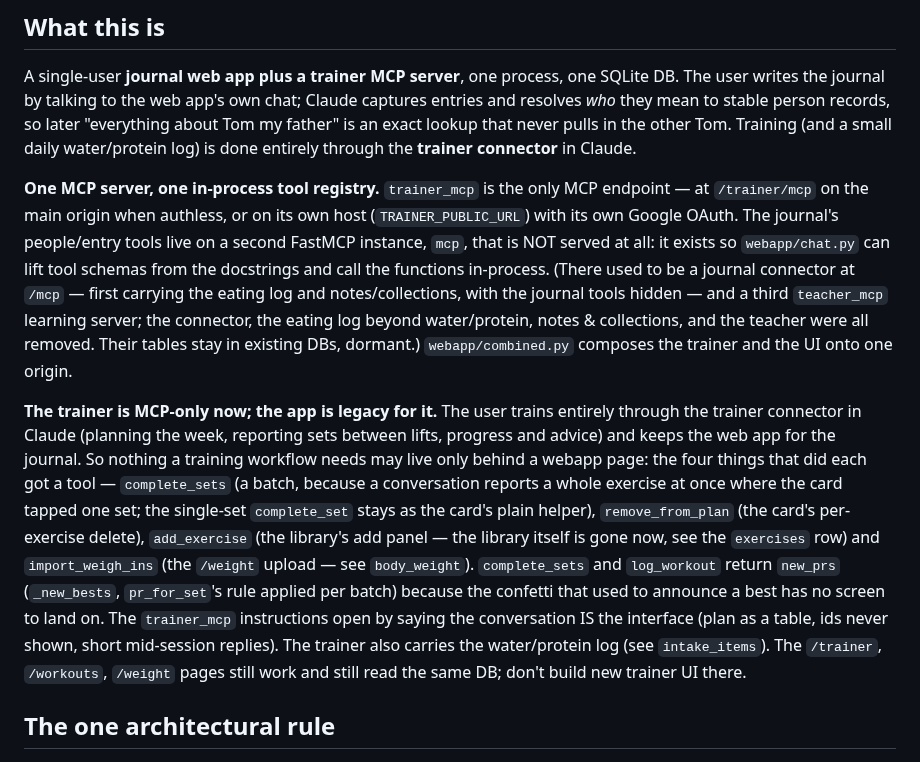
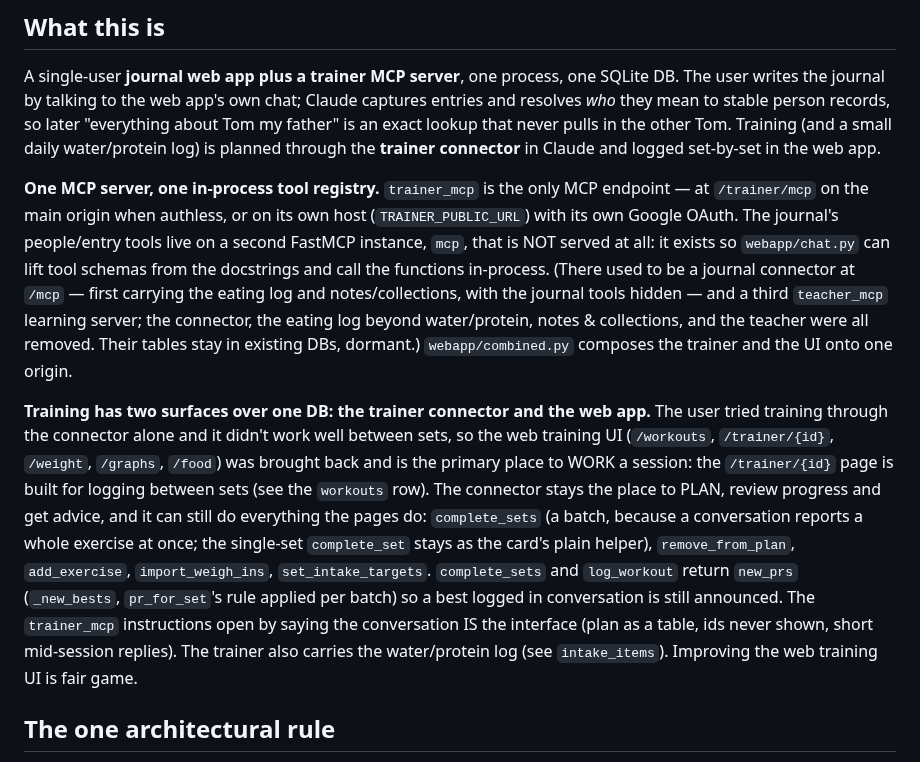
Before and after one commit to coopermayne/coop_mcp, a Markdown page: CLAUDE.md, the part around the change. Drawn GitHub-style.

Commit message:
CLAUDE.md: training UI is back and primary for logging sets
The revert of the training-UI removal restored an older paragraph saying
the trainer is MCP-only and not to build training UI. That is no longer
the direction.

Co-Authored-By: Claude Opus 5.5 <noreply@anthropic.com>
Claude-Session: https://claude.ai/code/session_0187p8MCYkDDMTRZyvVSC5Sy

```diff
--- a/CLAUDE.md
+++ b/CLAUDE.md
@@ -8,8 +8,8 @@ A single-user **journal web app plus a trainer MCP server**, one process, one SQ
 DB. The user writes the journal by talking to the web app's own chat; Claude captures
 entries and resolves *who* they mean to stable person records, so later "everything
 about Tom my father" is an exact lookup that never pulls in the other Tom. Training
-(and a small daily water/protein log) is done entirely through the **trainer
-connector** in Claude.
+(and a small daily water/protein log) is planned through the **trainer connector**
+in Claude and logged set-by-set in the web app.
 
 **One MCP server, one in-process tool registry.** `trainer_mcp` is the only MCP
 endpoint — at `/trainer/mcp` on the main origin when authless, or on its own host
@@ -22,22 +22,20 @@ eating log and notes/collections, with the journal tools hidden — and a third
 notes & collections, and the teacher were all removed. Their tables stay in existing
 DBs, dormant.) `webapp/combined.py` composes the trainer and the UI onto one origin.
 
-**The trainer is MCP-only now; the app is legacy for it.** The user trains entirely
-through the trainer connector in Claude (planning the week, reporting sets between
-lifts, progress and advice) and keeps the web app for the journal. So nothing a
-training workflow needs may live only behind a webapp page: the four things that did
-each got a tool — `complete_sets` (a batch, because a conversation reports a whole
-exercise at once where the card tapped one set; the single-set `complete_set` stays as
-the card's plain helper), `remove_from_plan` (the card's per-exercise delete),
-`add_exercise` (the library's add panel — the library itself is gone now, see the
-`exercises` row) and
-`import_weigh_ins` (the `/weight` upload — see `body_weight`). `complete_sets` and
-`log_workout` return `new_prs` (`_new_bests`, `pr_for_set`'s rule applied per batch)
-because the confetti that used to announce a best has no screen to land on. The
+**Training has two surfaces over one DB: the trainer connector and the web app.** The
+user tried training through the connector alone and it didn't work well between sets,
+so the web training UI (`/workouts`, `/trainer/{id}`, `/weight`, `/graphs`, `/food`)
+was brought back and is the primary place to WORK a session: the `/trainer/{id}` page
+is built for logging between sets (see the `workouts` row). The connector stays the
+place to PLAN, review progress and get advice, and it can still do everything the
+pages do: `complete_sets` (a batch, because a conversation reports a whole exercise at
+once; the single-set `complete_set` stays as the card's plain helper),
+`remove_from_plan`, `add_exercise`, `import_weigh_ins`, `set_intake_targets`.
+`complete_sets` and `log_workout` return `new_prs` (`_new_bests`, `pr_for_set`'s rule
+applied per batch) so a best logged in conversation is still announced. The
 `trainer_mcp` instructions open by saying the conversation IS the interface (plan as a
 table, ids never shown, short mid-session replies). The trainer also carries the
-water/protein log (see `intake_items`). The `/trainer`, `/workouts`,
-`/weight` pages still work and still read the same DB; don't build new trainer UI there.
+water/protein log (see `intake_items`). Improving the web training UI is fair game.
 
 ## The one architectural rule
 
```
